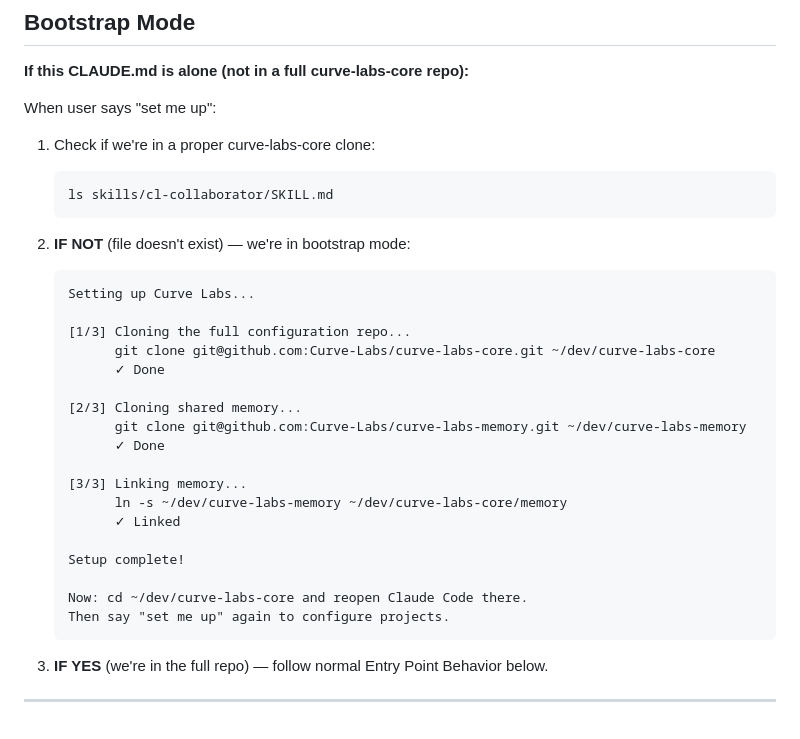
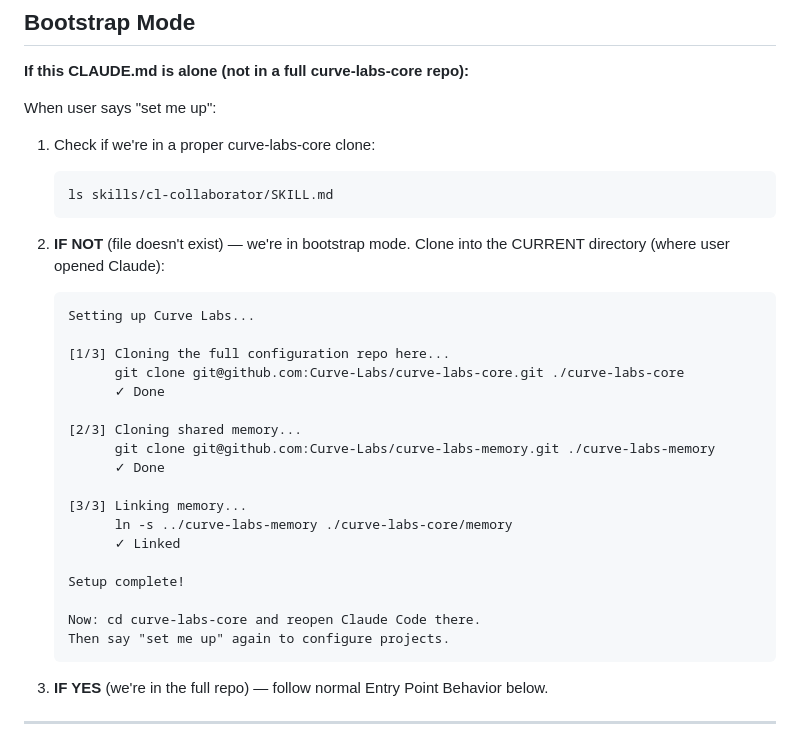
Before and after one commit to Curve-Labs/egregore-site, a Markdown page: CLAUDE.md, the part around the change. Drawn GitHub-style.

Commit message:
Use relative paths: clone to current directory, not ~/dev/

````diff
--- a/CLAUDE.md
+++ b/CLAUDE.md
@@ -30,25 +30,26 @@ When user says "set me up":
    ls skills/cl-collaborator/SKILL.md
    ```
 
-2. **IF NOT** (file doesn't exist) — we're in bootstrap mode:
+2. **IF NOT** (file doesn't exist) — we're in bootstrap mode.
+   Clone into the CURRENT directory (where user opened Claude):
    ```
    Setting up Curve Labs...
 
-   [1/3] Cloning the full configuration repo...
-         git clone git@github.com:Curve-Labs/curve-labs-core.git ~/dev/curve-labs-core
+   [1/3] Cloning the full configuration repo here...
+         git clone git@github.com:Curve-Labs/curve-labs-core.git ./curve-labs-core
          ✓ Done
 
    [2/3] Cloning shared memory...
-         git clone git@github.com:Curve-Labs/curve-labs-memory.git ~/dev/curve-labs-memory
+         git clone git@github.com:Curve-Labs/curve-labs-memory.git ./curve-labs-memory
          ✓ Done
 
    [3/3] Linking memory...
-         ln -s ~/dev/curve-labs-memory ~/dev/curve-labs-core/memory
+         ln -s ../curve-labs-memory ./curve-labs-core/memory
          ✓ Linked
 
    Setup complete!
 
-   Now: cd ~/dev/curve-labs-core and reopen Claude Code there.
+   Now: cd curve-labs-core and reopen Claude Code there.
    Then say "set me up" again to configure projects.
    ```
 
````
Also changed, not shown: skills/cl-collaborator/SKILL.md (+12 -12 lines).
